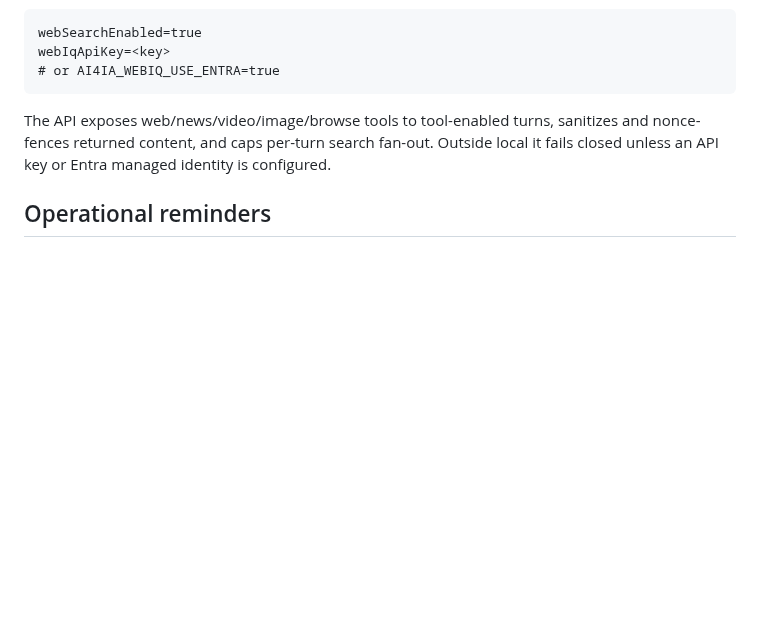
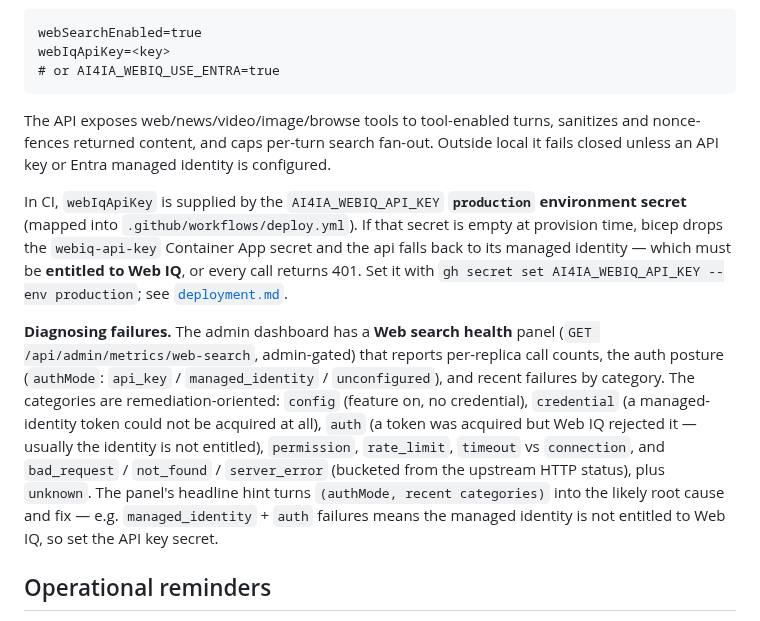
Before and after one commit to ian-t-adams/AI4IA, a Markdown page: docs/runbooks/feature-enablement.md, the part around the change. Rendered like a GitHub page; blank space fills up the shorter version.

Commit message:
Document web search health panel, failure categories, and the API key secret
Expands the Web IQ feature docs to cover the admin Web search health panel and the remediation-oriented failure categories (config/credential/auth/.../server_error), and clarifies that the CI key is a production environment secret whose absence drops to the managed-identity fallback.

Co-authored-by: Copilot App <223556219+Copilot@users.noreply.github.com>

```diff
--- a/docs/runbooks/feature-enablement.md
+++ b/docs/runbooks/feature-enablement.md
@@ -237,6 +237,26 @@ The API exposes web/news/video/image/browse tools to tool-enabled turns, sanitiz
 and nonce-fences returned content, and caps per-turn search fan-out. Outside local
 it fails closed unless an API key or Entra managed identity is configured.
 
+In CI, `webIqApiKey` is supplied by the `AI4IA_WEBIQ_API_KEY` **`production`
+environment secret** (mapped into `.github/workflows/deploy.yml`). If that secret is
+empty at provision time, bicep drops the `webiq-api-key` Container App secret and the
+api falls back to its managed identity — which must be **entitled to Web IQ**, or
+every call returns 401. Set it with `gh secret set AI4IA_WEBIQ_API_KEY --env
+production`; see [`deployment.md`](deployment.md#26-web-iq-api-key-secret).
+
+**Diagnosing failures.** The admin dashboard has a **Web search health** panel
+(`GET /api/admin/metrics/web-search`, admin-gated) that reports per-replica call
+counts, the auth posture (`authMode`: `api_key` / `managed_identity` /
+`unconfigured`), and recent failures by category. The categories are
+remediation-oriented: `config` (feature on, no credential), `credential` (a
+managed-identity token could not be acquired at all), `auth` (a token was acquired
+but Web IQ rejected it — usually the identity is not entitled), `permission`,
+`rate_limit`, `timeout` vs `connection`, and `bad_request` / `not_found` /
+`server_error` (bucketed from the upstream HTTP status), plus `unknown`. The panel's
+headline hint turns `(authMode, recent categories)` into the likely root cause and
+fix — e.g. `managed_identity` + `auth` failures means the managed identity is not
+entitled to Web IQ, so set the API key secret.
+
 ## Operational reminders
 
 - Enabling a feature is a deploy and cost action; validate in a parallel resource
```
Also changed, not shown: docs/configuration-reference.md (+1 -1 lines).
